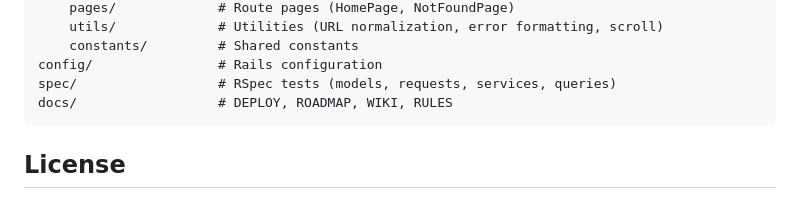
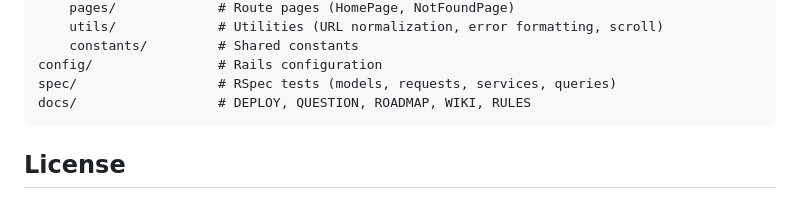
Before and after one commit to joncms95/geckolink, a Markdown page: README.md, the part around the change. GitHub-like rendering.

````diff
--- a/README.md
+++ b/README.md
@@ -187,7 +187,7 @@ client/
     constants/         # Shared constants
 config/                # Rails configuration
 spec/                  # RSpec tests (models, requests, services, queries)
-docs/                  # DEPLOY, ROADMAP, WIKI, RULES
+docs/                  # DEPLOY, QUESTION, ROADMAP, WIKI, RULES
 ```
 
 ## License
````
Also changed, not shown: docs/ROADMAP.md (+2 -2 lines).
